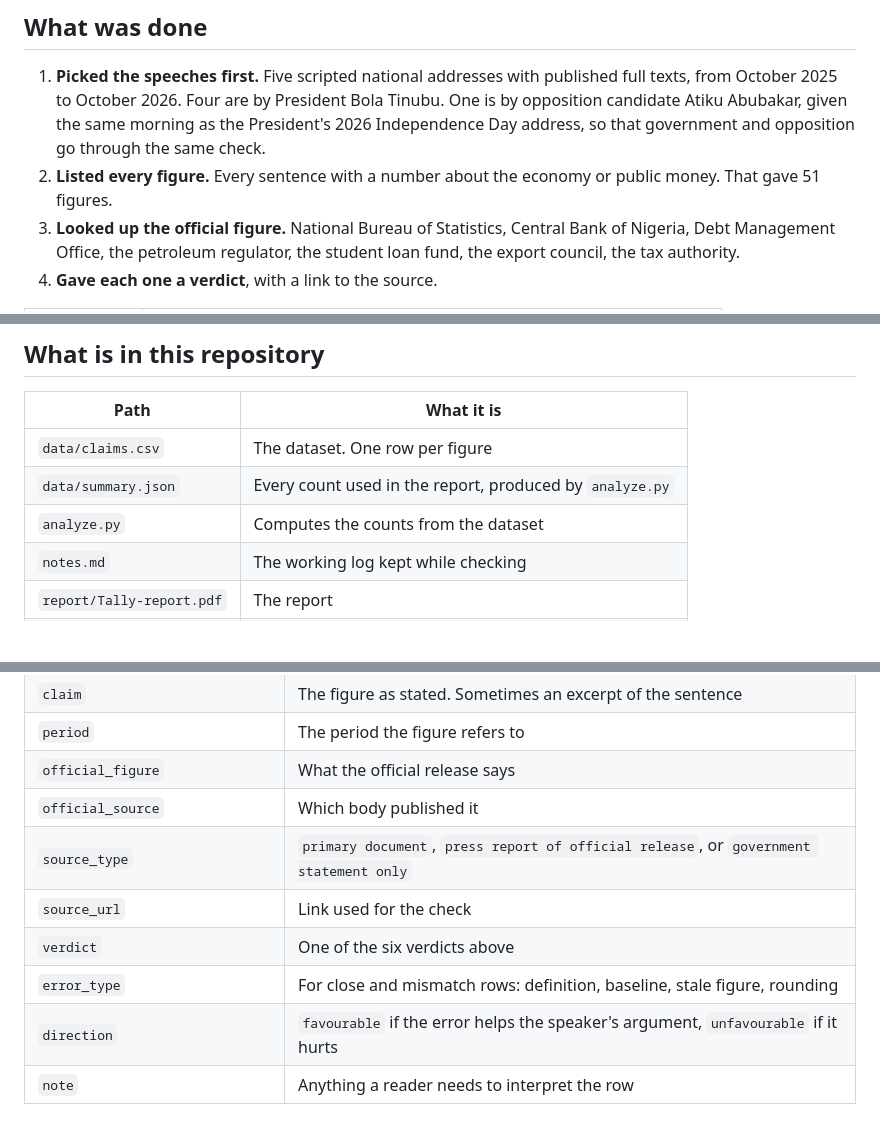
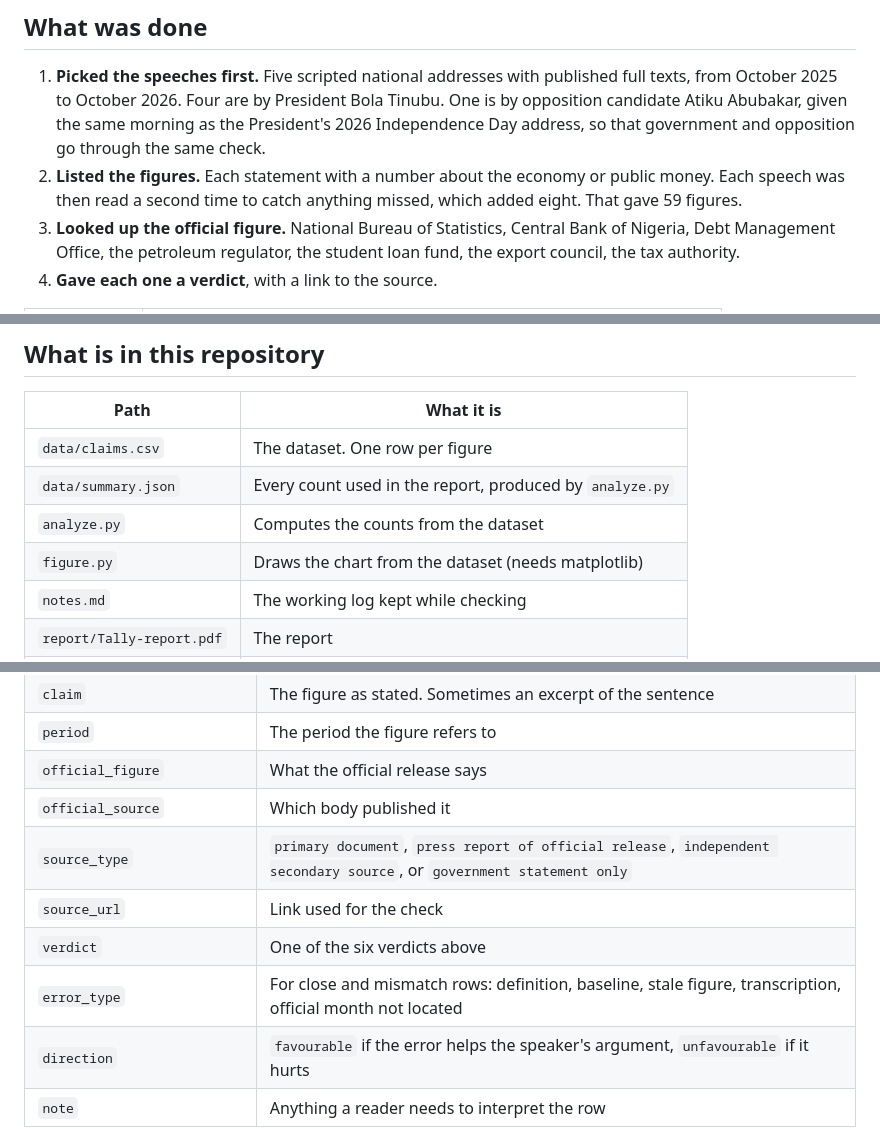
Before and after one commit to Mhiah/Tally, a Markdown page: README.md, 3 parts joined by grey strips. GitHub-like rendering; blank space fills up the shorter version.

```diff
--- a/README.md
+++ b/README.md
@@ -17,7 +17,7 @@ That gap matters for AI. Tools that check claims automatically are built and tes
 ## What was done
 
 1. **Picked the speeches first.** Five scripted national addresses with published full texts, from October 2025 to October 2026. Four are by President Bola Tinubu. One is by opposition candidate Atiku Abubakar, given the same morning as the President's 2026 Independence Day address, so that government and opposition go through the same check.
-2. **Listed every figure.** Every sentence with a number about the economy or public money. That gave 51 figures.
+2. **Listed the figures.** Each statement with a number about the economy or public money. Each speech was then read a second time to catch anything missed, which added eight. That gave 59 figures.
 3. **Looked up the official figure.** National Bureau of Statistics, Central Bank of Nigeria, Debt Management Office, the petroleum regulator, the student loan fund, the export council, the tax authority.
 4. **Gave each one a verdict**, with a link to the source.
 
@@ -59,6 +59,7 @@ The two speakers should not be compared from these counts. One gave four speeche
 | `data/claims.csv` | The dataset. One row per figure |
 | `data/summary.json` | Every count used in the report, produced by `analyze.py` |
 | `analyze.py` | Computes the counts from the dataset |
+| `figure.py` | Draws the chart from the dataset (needs matplotlib) |
 | `notes.md` | The working log kept while checking |
 | `report/Tally-report.pdf` | The report |
 | `report/report.tex` | Report source |
@@ -76,10 +77,10 @@ The two speakers should not be compared from these counts. One gave four speeche
 | `period` | The period the figure refers to |
 | `official_figure` | What the official release says |
 | `official_source` | Which body published it |
-| `source_type` | `primary document`, `press report of official release`, or `government statement only` |
+| `source_type` | `primary document`, `press report of official release`, `independent secondary source`, or `government statement only` |
 | `source_url` | Link used for the check |
 | `verdict` | One of the six verdicts above |
-| `error_type` | For close and mismatch rows: definition, baseline, stale figure, rounding |
+| `error_type` | For close and mismatch rows: definition, baseline, stale figure, transcription, official month not located |
 | `direction` | `favourable` if the error helps the speaker's argument, `unfavourable` if it hurts |
 | `note` | Anything a reader needs to interpret the row |
 
```
Also changed, not shown: other parts of README.md (+10 -9 lines), JUDGES.md (+10 -9 lines), notes.md (+7 -0 lines), report/figure1.png, 6 other files.
